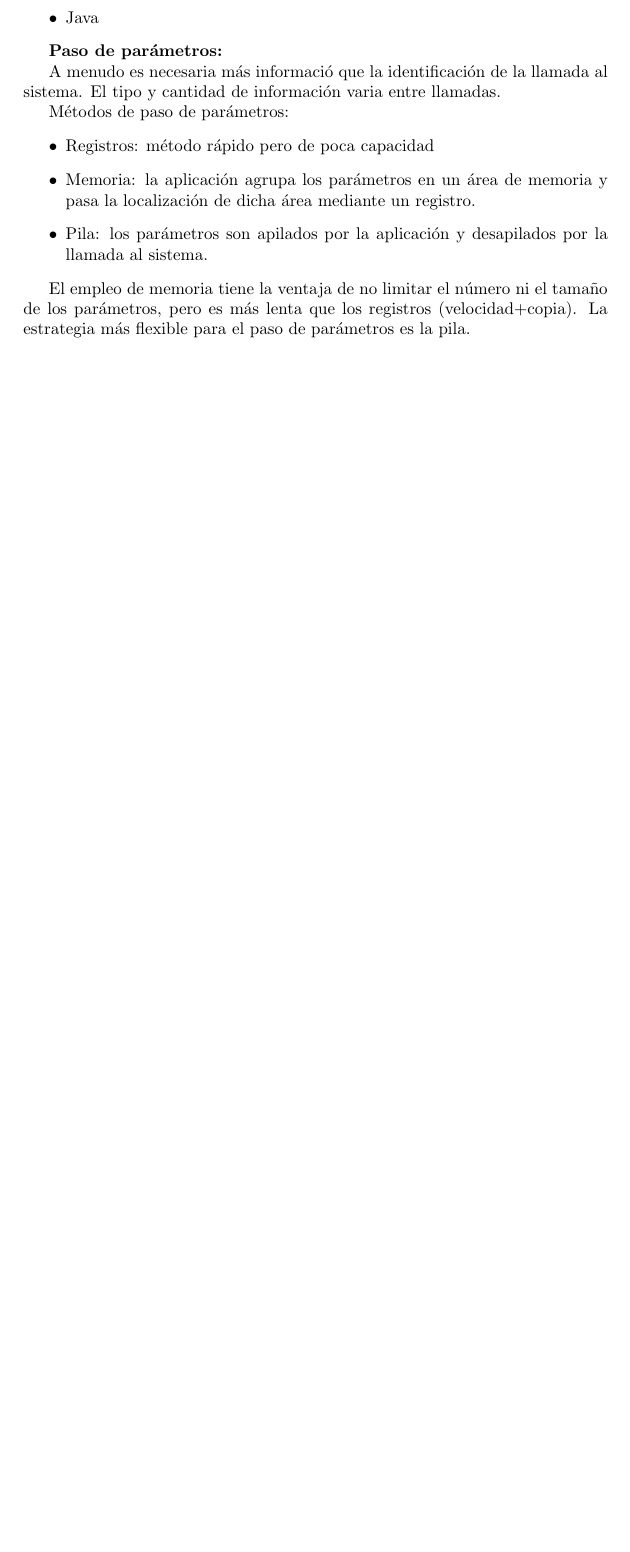
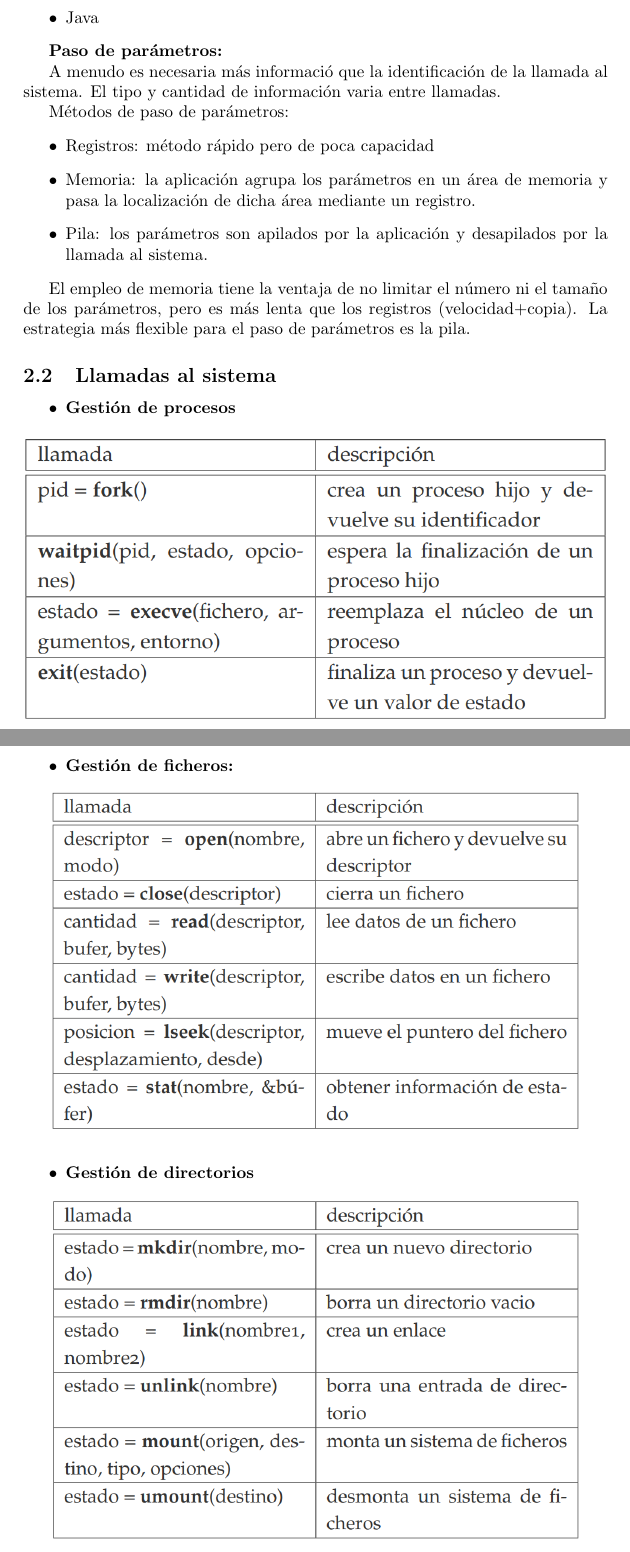
Before and after one commit to dmonjasm/CUARTO-DGIIM, a LaTeX document (C2/AS/TEORIA/Apuntes Arquitectura de Sistemas.tex): part of page 48 of 48 before the commit and two parts of pages 48 and 49 of 50 after it, the two joined at a grey line, cut so that both start at the same text, the shorter picture padded with empty space. Compiled offline with pdfLaTeX.

Commit message:
Actualizo AS 18:25

```diff
--- a/C2/AS/TEORIA/Apuntes Arquitectura de Sistemas.tex
+++ b/C2/AS/TEORIA/Apuntes Arquitectura de Sistemas.tex
@@ -1096,4 +1096,26 @@ Métodos de paso de parámetros:
 
 El empleo de memoria tiene la ventaja de no limitar el número ni el tamaño de los parámetros, pero es más lenta que los registros (velocidad+copia). La estrategia más flexible para el paso de parámetros es la pila.
 
+\subsection{Llamadas al sistema}
+\begin{itemize}
+\item \textbf{Gestión de procesos}
 
+\begin{figure}[h]
+\centering
+\includegraphics[scale=1, width=\textwidth]{llamadas_1.png}
+\end{figure}
+\newpage
+
+\item \textbf{Gestión de ficheros:}
+
+\begin{figure}[h]
+\centering
+\includegraphics[scale=1, width=110mm]{llamadas_2.png}
+\end{figure}
+
+\item \textbf{Gestión de directorios}
+\begin{figure}[h]
+\centering
+\includegraphics[scale=1, width=110mm]{llamadas_3.png}
+\end{figure}
+\newpage
```
Also changed, not shown: C2/AS/TEORIA/Apuntes Arquitectura de Sistemas.pdf, C2/AS/TEORIA/images/comparativa.png (added), C2/AS/TEORIA/images/llamadas_1.png (added), C2/AS/TEORIA/images/llamadas_2.png (added), C2/AS/TEORIA/images/llamadas_3.png (added), C2/AS/TEORIA/images/llamadas_4.png (added), C2/AS/TEORIA/Apuntes Arquitectura de Sistemas.tex (14 more changed lines), 5 other files.
